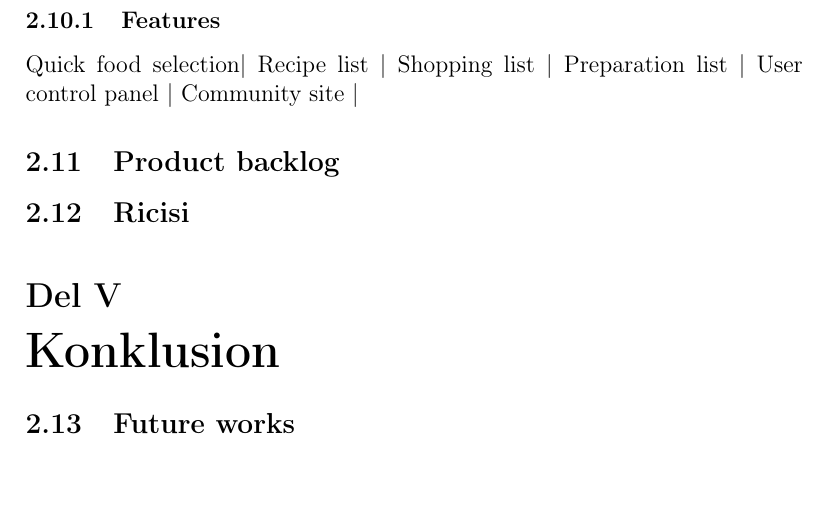
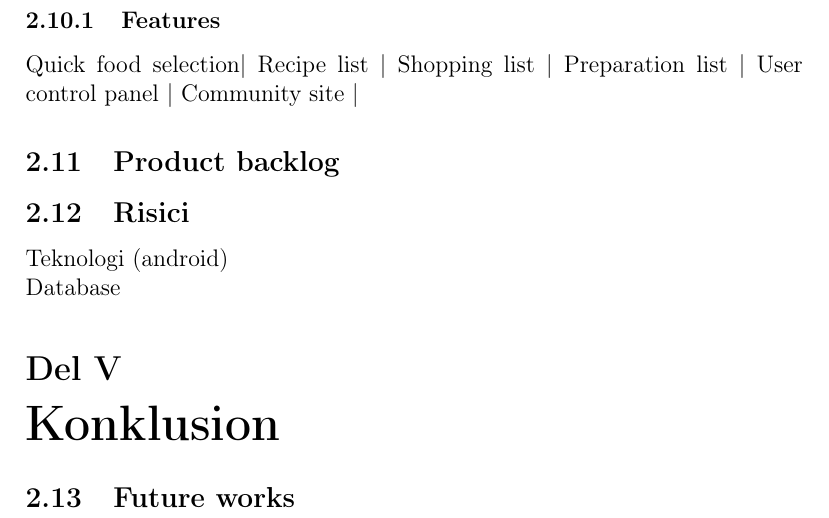
Before and after one commit to andreasne/Systemudvikling-Gruppe-5, a LaTeX document (Rapport/main.tex, which reads Rapport/ideudvikling.tex): part of page 10 of 12, cut so that both start at the same text. Compiled offline with pdfLaTeX; the source files are stored in an older character set and shown here as Unicode.

Commit message:
no message

```diff
--- a/Rapport/ideudvikling.tex
+++ b/Rapport/ideudvikling.tex
@@ -95,6 +95,6 @@ Quick food selection| Recipe list | Shopping list | Preparation list | User cont
 \subsection{Product backlog}
 
 
-
-
-\subsection{Ricisi}
+\subsection{Risici}
+Teknologi (android) \\
+Database
```
